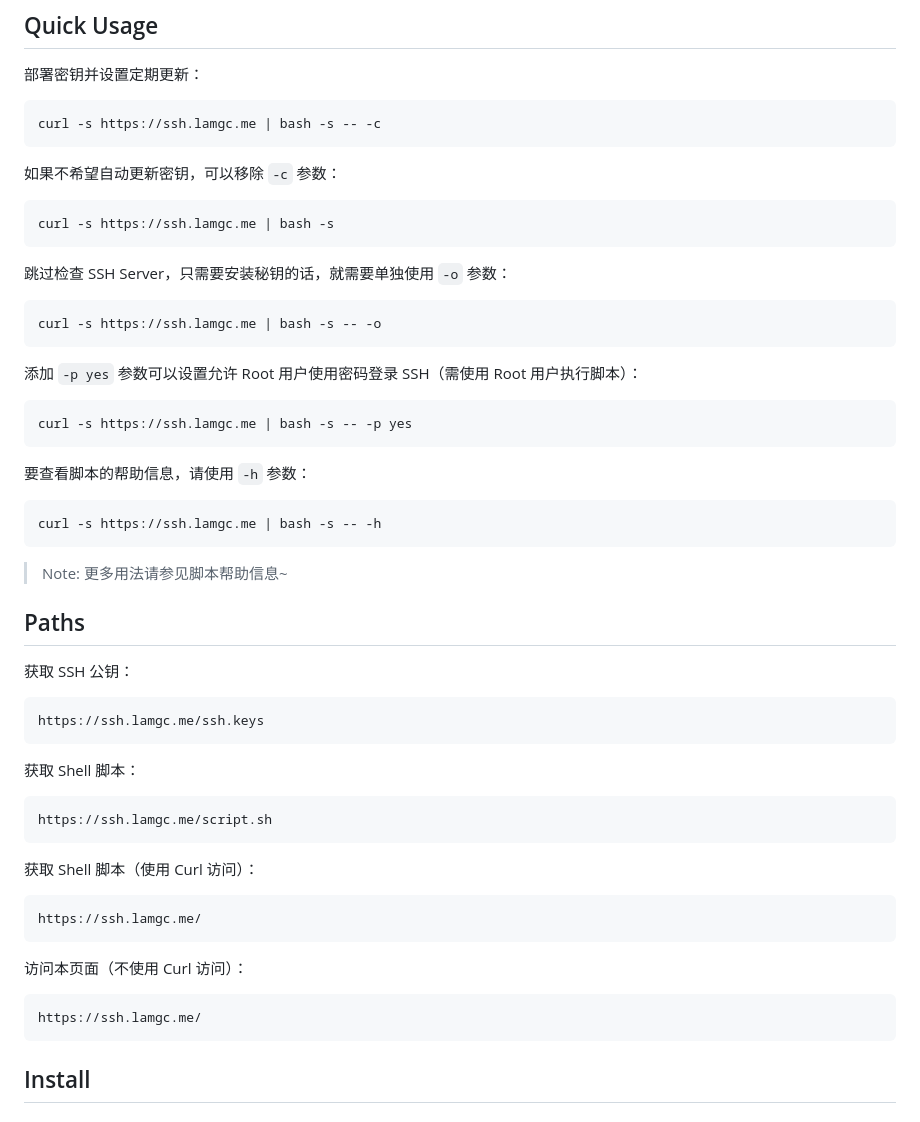
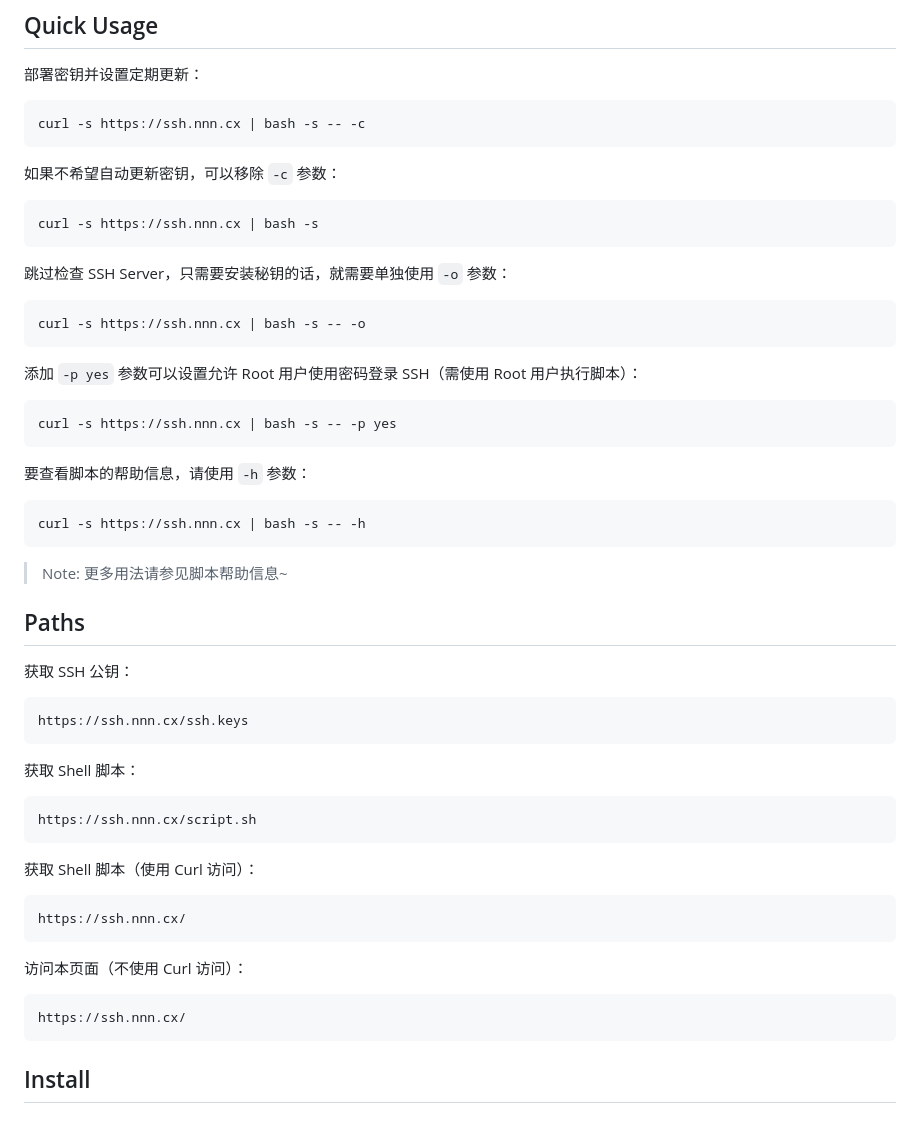
Before and after one commit to LamGC/quickly-conf-sshd, a Markdown page: README.md, the part around the change. GitHub-like rendering.

Commit message:
更新个人访问地址

````diff
--- a/README.md
+++ b/README.md
@@ -9,23 +9,23 @@
 ## Quick Usage
 部署密钥并设置定期更新：
 ```bash
-curl -s https://ssh.lamgc.me | bash -s -- -c
+curl -s https://ssh.nnn.cx | bash -s -- -c
 ```
 如果不希望自动更新密钥，可以移除 `-c` 参数：
 ```bash
-curl -s https://ssh.lamgc.me | bash -s
+curl -s https://ssh.nnn.cx | bash -s
 ```
 跳过检查 SSH Server，只需要安装秘钥的话，就需要单独使用 `-o` 参数：
 ```bash
-curl -s https://ssh.lamgc.me | bash -s -- -o
+curl -s https://ssh.nnn.cx | bash -s -- -o
 ```
 添加 `-p yes` 参数可以设置允许 Root 用户使用密码登录 SSH（需使用 Root 用户执行脚本）：
 ```bash
-curl -s https://ssh.lamgc.me | bash -s -- -p yes
+curl -s https://ssh.nnn.cx | bash -s -- -p yes
 ```
 要查看脚本的帮助信息，请使用 `-h` 参数：
 ```bash
-curl -s https://ssh.lamgc.me | bash -s -- -h
+curl -s https://ssh.nnn.cx | bash -s -- -h
 ```
 
 > Note: 更多用法请参见脚本帮助信息~
@@ -33,22 +33,22 @@ curl -s https://ssh.lamgc.me | bash -s -- -h
 ## Paths
 获取 SSH 公钥：
 ```
-https://ssh.lamgc.me/ssh.keys
+https://ssh.nnn.cx/ssh.keys
 ```
 
 获取 Shell 脚本：
 ```
-https://ssh.lamgc.me/script.sh
+https://ssh.nnn.cx/script.sh
 ```
 
 获取 Shell 脚本（使用 Curl 访问）：
 ```
-https://ssh.lamgc.me/
+https://ssh.nnn.cx/
 ```
 
 访问本页面（不使用 Curl 访问）：
 ```
-https://ssh.lamgc.me/
+https://ssh.nnn.cx/
 ```
 
 ## Install
````
